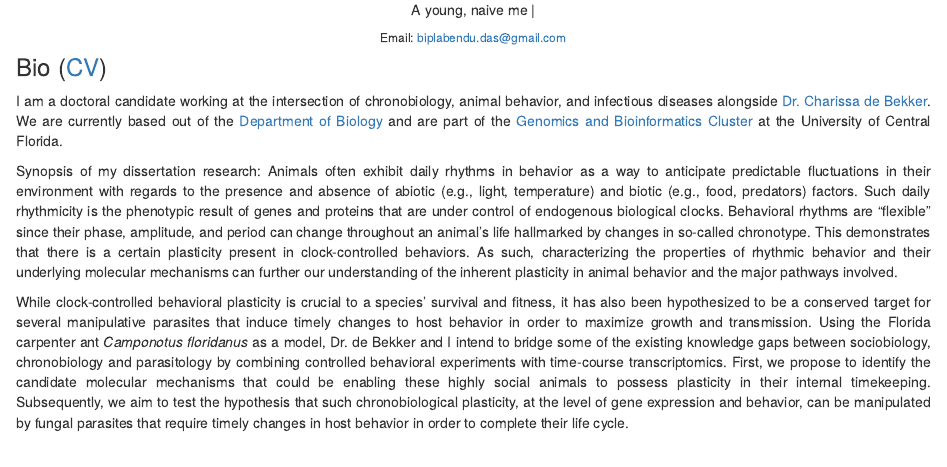
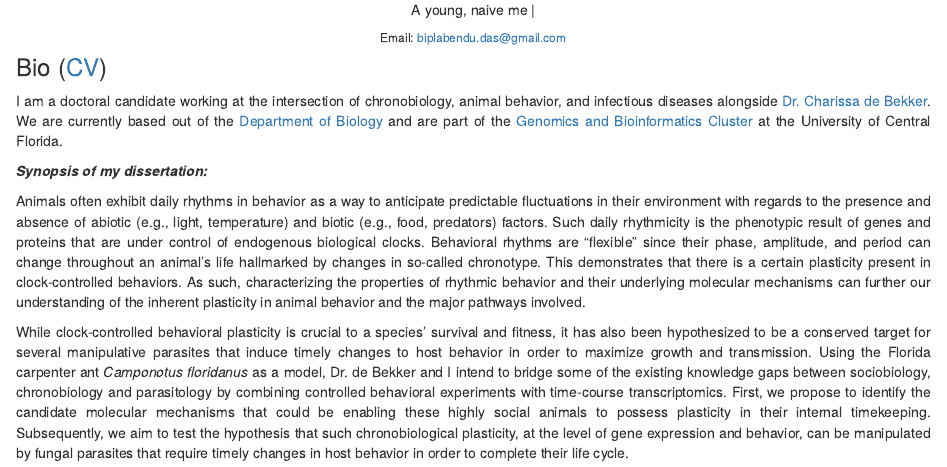
Before and after one commit to biplabendu/homepage, an R Markdown document (biplabendu.das.Rmd): the page in a window 1100 px wide, from 380 px down. Rendered offline with R 4.5, knitr and Pandoc, with nearby package versions.

Commit message:
updated homepage

```diff
--- a/biplabendu.das.Rmd
+++ b/biplabendu.das.Rmd
@@ -27,7 +27,9 @@ knitr::include_graphics("dp.jpg")
 
 I am a doctoral candidate working at the intersection of chronobiology, animal behavior, and infectious diseases alongside [Dr. Charissa de Bekker](http://sciences.ucf.edu/biology/debekkerlab/). We are currently based out of the [Department of Biology](http://sciences.ucf.edu/biology/) and are part of the [Genomics and Bioinformatics Cluster](https://www.ucf.edu/research/genomics-bioinformatics/) at the University of Central Florida.
 
-Synopsis of my dissertation research:
+
+__*Synopsis of my dissertation:*__
+
 Animals often exhibit daily rhythms in behavior as a way to anticipate predictable fluctuations in their environment with regards to the presence and absence of abiotic (e.g., light, temperature) and biotic (e.g., food, predators) factors. Such daily rhythmicity is the phenotypic result of genes and proteins that are under control of endogenous biological clocks. Behavioral rhythms are “flexible” since their phase, amplitude, and period can change throughout an animal’s life hallmarked by changes in so-called chronotype. This demonstrates that there is a certain plasticity present in clock-controlled behaviors. As such, characterizing the properties of rhythmic behavior and their underlying molecular mechanisms can further our understanding of the inherent plasticity in animal behavior and the major pathways involved.
 
 While clock-controlled behavioral plasticity is crucial to a species’ survival and fitness, it has also been hypothesized to be a conserved target for several manipulative parasites that induce timely changes to host behavior in order to maximize growth and transmission. Using the Florida carpenter ant *Camponotus floridanus* as a model, Dr. de Bekker and I intend to bridge some of the existing knowledge gaps between sociobiology, chronobiology and parasitology by combining controlled behavioral experiments with time-course transcriptomics. First, we propose to identify the candidate molecular mechanisms that could be enabling these highly social animals to possess plasticity in their internal timekeeping. Subsequently, we aim to test the hypothesis that such chronobiological plasticity, at the level of gene expression and behavior, can be manipulated by fungal parasites that require timely changes in host behavior in order to complete their life cycle.
```
Also changed, not shown: index.Rmd (+3 -2 lines), 2 other files.
